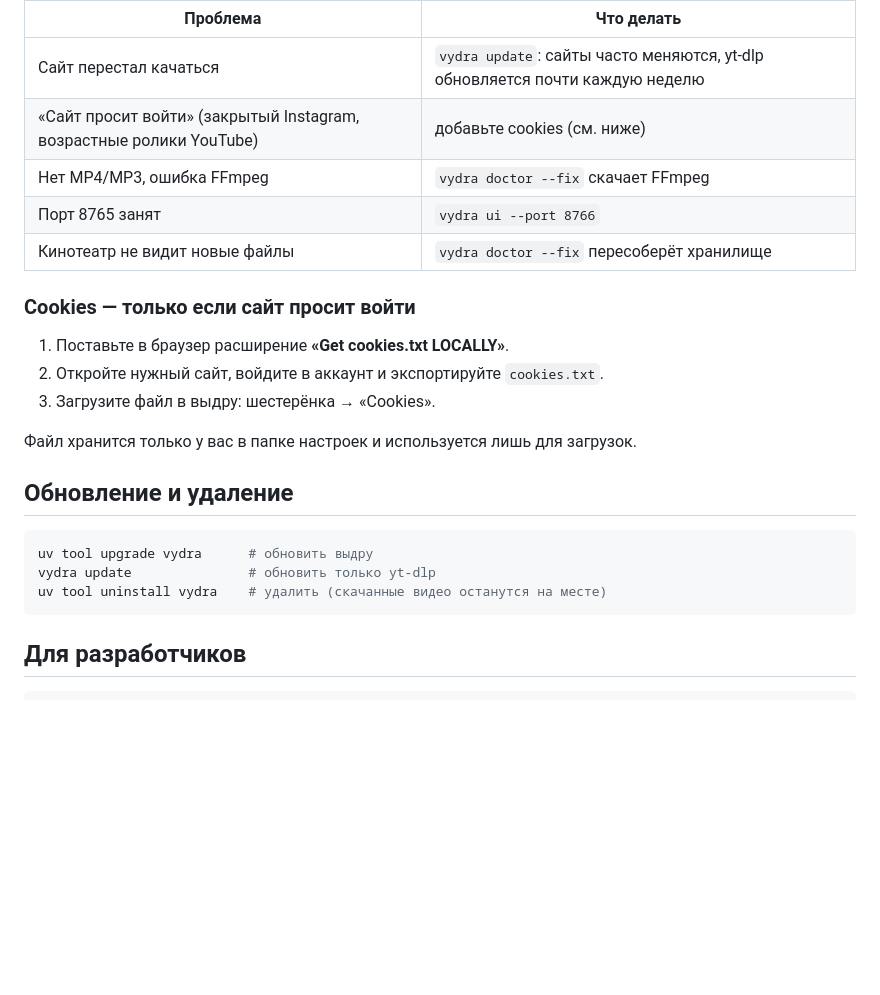
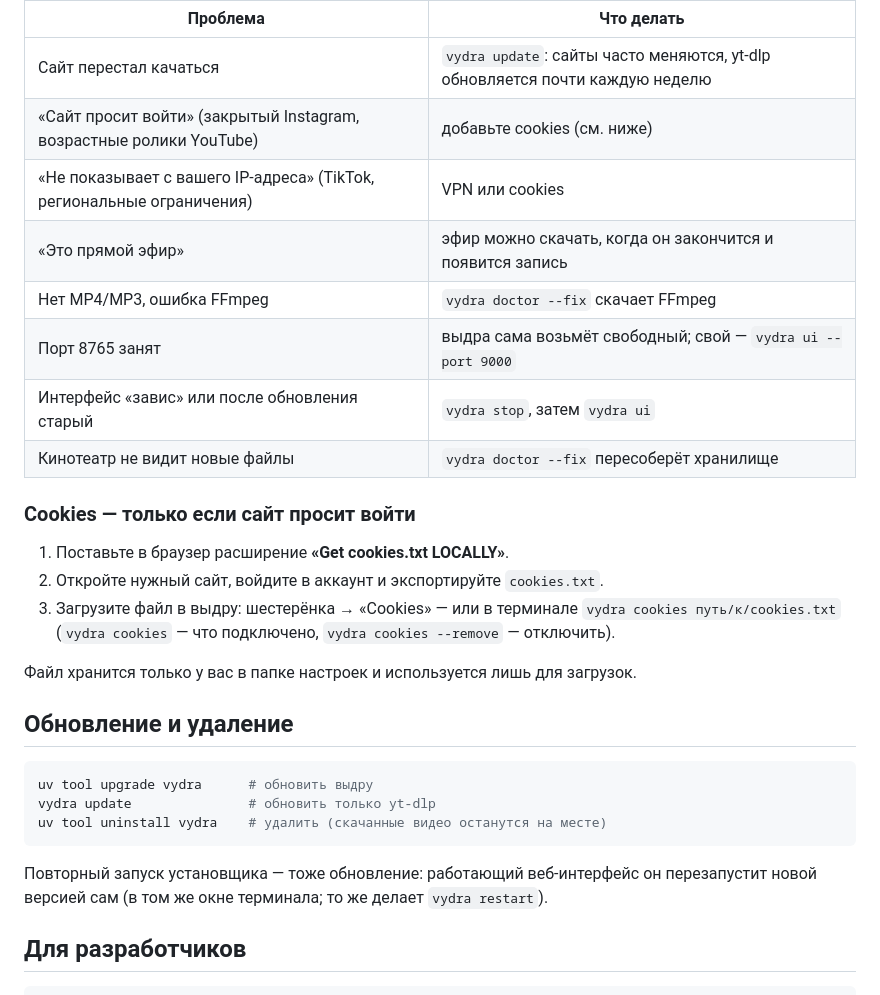
Before and after one commit to Ihor-Zakharov/vydra, a Markdown page: README.md, the part around one of its changes. GitHub-like rendering; blank space fills up the shorter version.

````diff
--- a/README.md
+++ b/README.md
@@ -155,15 +176,19 @@ vydra doctor --fix    # починить всё, что можно
 |---|---|
 | Сайт перестал качаться | `vydra update`: сайты часто меняются, yt-dlp обновляется почти каждую неделю |
 | «Сайт просит войти» (закрытый Instagram, возрастные ролики YouTube) | добавьте cookies (см. ниже) |
+| «Не показывает с вашего IP-адреса» (TikTok, региональные ограничения) | VPN или cookies |
+| «Это прямой эфир» | эфир можно скачать, когда он закончится и появится запись |
 | Нет MP4/MP3, ошибка FFmpeg | `vydra doctor --fix` скачает FFmpeg |
-| Порт 8765 занят | `vydra ui --port 8766` |
+| Порт 8765 занят | выдра сама возьмёт свободный; свой — `vydra ui --port 9000` |
+| Интерфейс «завис» или после обновления старый | `vydra stop`, затем `vydra ui` |
 | Кинотеатр не видит новые файлы | `vydra doctor --fix` пересоберёт хранилище |
 
 ### Cookies — только если сайт просит войти
 
 1. Поставьте в браузер расширение **«Get cookies.txt LOCALLY»**.
 2. Откройте нужный сайт, войдите в аккаунт и экспортируйте `cookies.txt`.
-3. Загрузите файл в выдру: шестерёнка → «Cookies».
+3. Загрузите файл в выдру: шестерёнка → «Cookies» — или в терминале `vydra cookies путь/к/cookies.txt`
+   (`vydra cookies` — что подключено, `vydra cookies --remove` — отключить).
 
 Файл хранится только у вас в папке настроек и используется лишь для загрузок.
 
@@ -174,6 +199,9 @@ uv tool upgrade vydra      # обновить выдру
 vydra update               # обновить только yt-dlp
 uv tool uninstall vydra    # удалить (скачанные видео останутся на месте)
 ```
+
+Повторный запуск установщика — тоже обновление: работающий веб-интерфейс он перезапустит новой версией сам
+(в том же окне терминала; то же делает `vydra restart`).
 
 ## Для разработчиков
 
````
Also changed, not shown: other parts of README.md (+31 -10 lines), docs/cli/MATRIX.md (added, +118 -0 lines), docs/cli/PROGRESS.md (+13 -9 lines).
